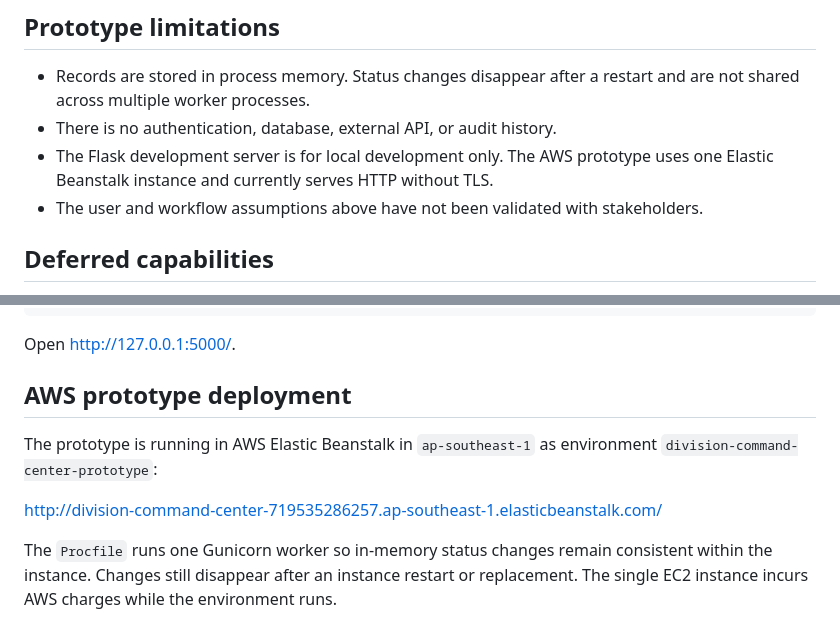
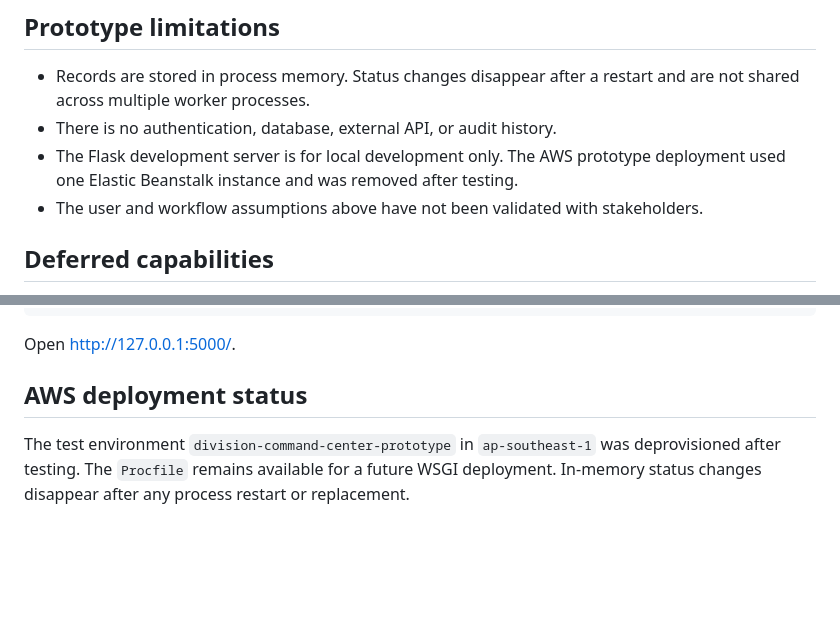
Before and after one commit to macANTONIO213/division-command-center, a Markdown page: README.md, 2 parts joined by grey strips. Drawn GitHub-style; blank space fills up the shorter version.

Commit message:
Record AWS environment deprovisioning

```diff
--- a/README.md
+++ b/README.md
@@ -37,7 +37,7 @@ All 15 records are invented examples and are labeled as synthetic in the interfa
 
 - Records are stored in process memory. Status changes disappear after a restart and are not shared across multiple worker processes.
 - There is no authentication, database, external API, or audit history.
-- The Flask development server is for local development only. The AWS prototype uses one Elastic Beanstalk instance and currently serves HTTP without TLS.
+- The Flask development server is for local development only. The AWS prototype deployment used one Elastic Beanstalk instance and was removed after testing.
 - The user and workflow assumptions above have not been validated with stakeholders.
 
 ## Deferred capabilities
@@ -55,10 +55,6 @@ python app.py
 
 Open <http://127.0.0.1:5000/>.
 
-## AWS prototype deployment
+## AWS deployment status
 
-The prototype is running in AWS Elastic Beanstalk in `ap-southeast-1` as environment `division-command-center-prototype`:
-
-<http://division-command-center-719535286257.ap-southeast-1.elasticbeanstalk.com/>
-
-The `Procfile` runs one Gunicorn worker so in-memory status changes remain consistent within the instance. Changes still disappear after an instance restart or replacement. The single EC2 instance incurs AWS charges while the environment runs.
+The test environment `division-command-center-prototype` in `ap-southeast-1` was deprovisioned after testing. The `Procfile` remains available for a future WSGI deployment. In-memory status changes disappear after any process restart or replacement.
```
